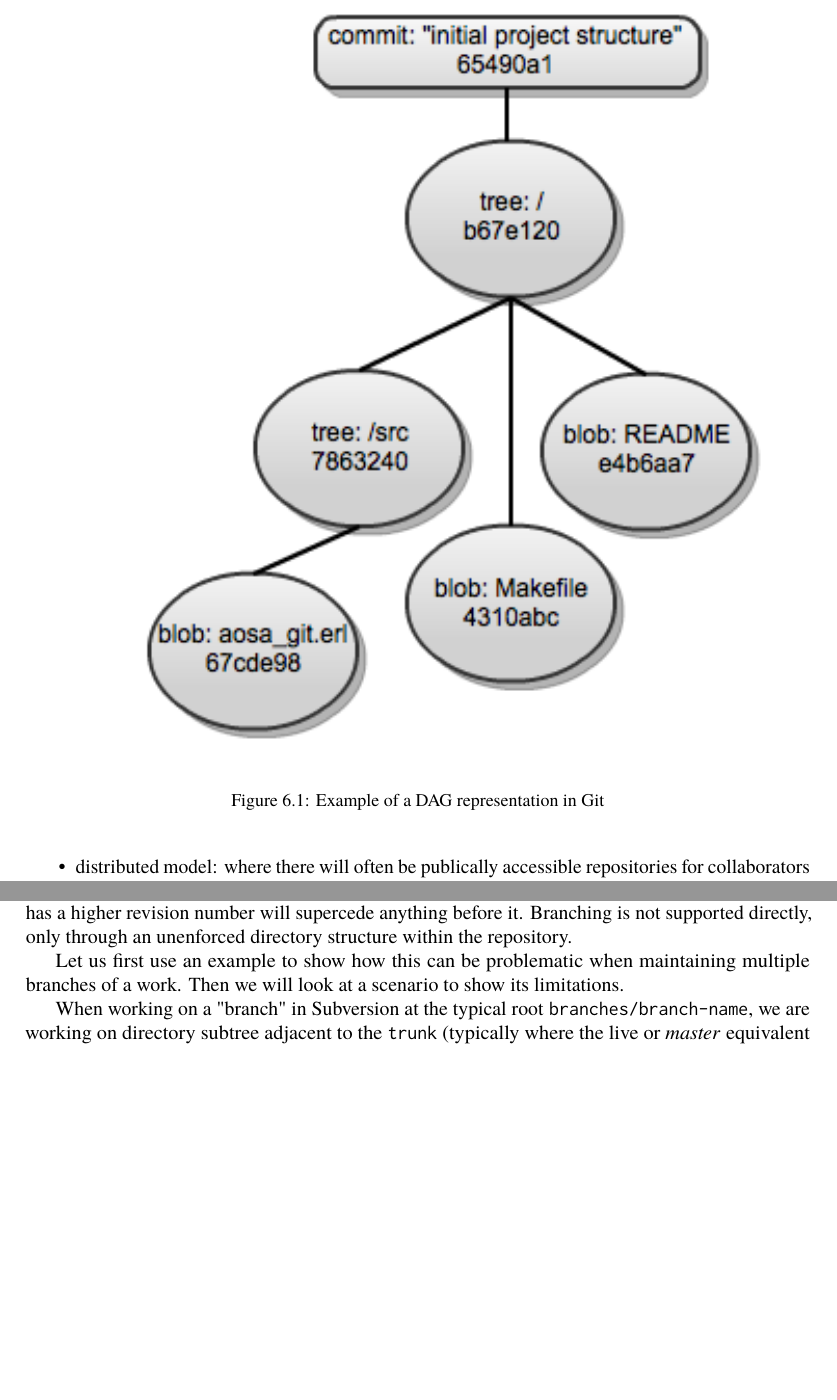
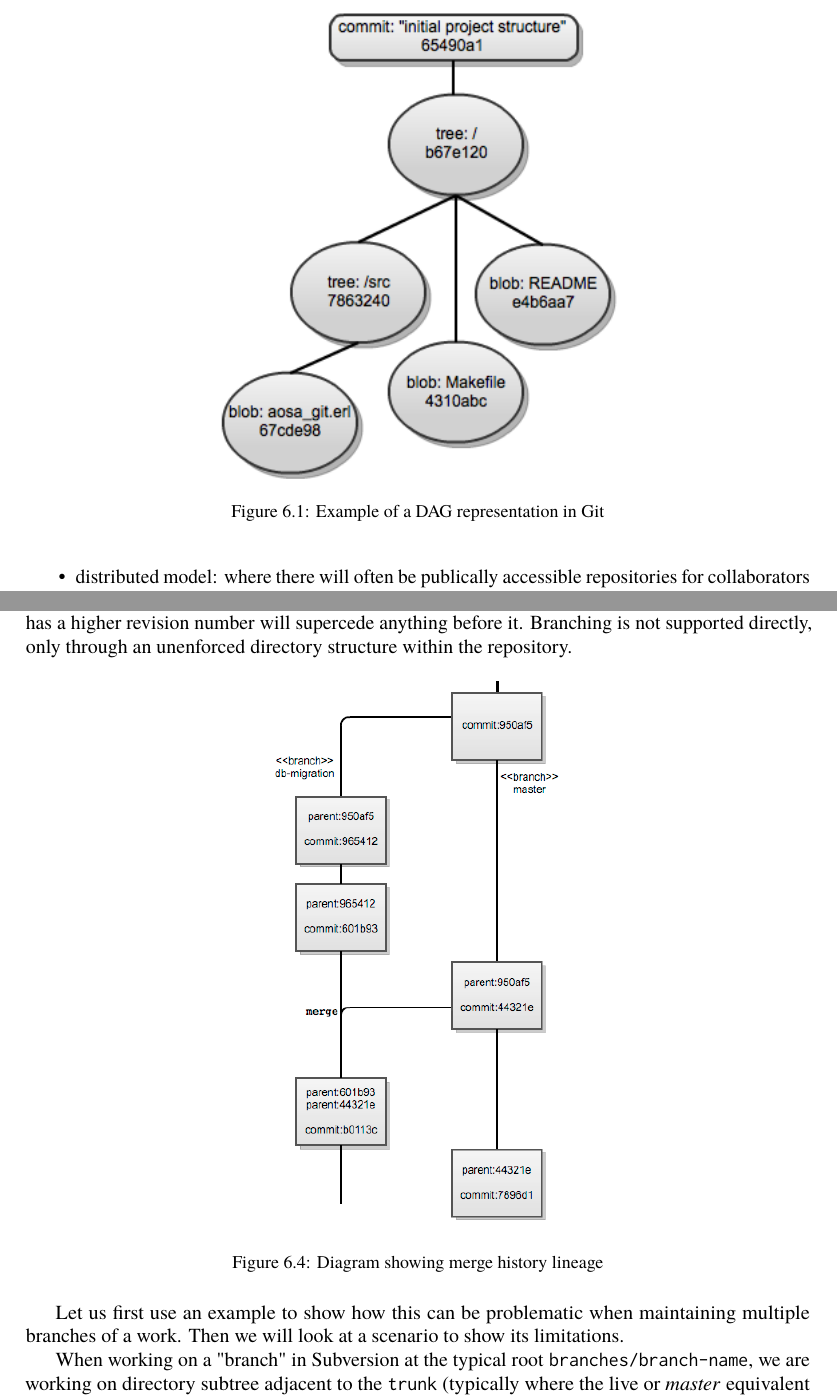
Before and after one commit to catlee/aosa-volume2, a LaTeX thesis (tex/en/aosa2.tex, which reads tex/en/git.tex): two parts of pages 86 and 92 of 355 before the commit and two parts of pages 86 and 92 of 353 after it, joined at a grey line, cut so that both start at the same text, the shorter picture padded with empty space. Compiled offline with pdfLaTeX.

Commit message:
Fiddled with image sizes for layout
git-svn-id: http://www.aosabook.org/svn/volume2@904 dd5aa6cc-de63-413d-92ad-03a14aac4e6a

```diff
--- a/tex/en/git.tex
+++ b/tex/en/git.tex
@@ -140,7 +140,7 @@ Another primary difference between Git, Subversion and its linear history
 ancenstors, is its ability to directly support branching that will record
 most merge history cases.
 
-\aosafigure{../images/git/dag-example.png}{Example of a DAG representation
+\aosafigure[200pt]{../images/git/dag-example.png}{Example of a DAG representation
   in Git}{fig.git.dag}
 
 Git enables full branching capability using directed acyclic
@@ -495,6 +495,9 @@ file or tree history has a linear progression. Whatever has a higher revision
 number will supercede anything before it. Branching is not supported directly,
 only through an unenforced directory structure within the repository.
 
+\aosafigure[150pt]{../images/git/merge-history.png}{Diagram showing merge history
+ lineage}{fig.git.merge}
+
 Let us first use an example to show how this can be problematic when
 maintaining multiple branches of a work. Then we will look at a scenario to
 show its limitations.
```
Also changed, not shown: tex/images/git/dag-example.png, tex/en/git.tex (5 more changed lines).
